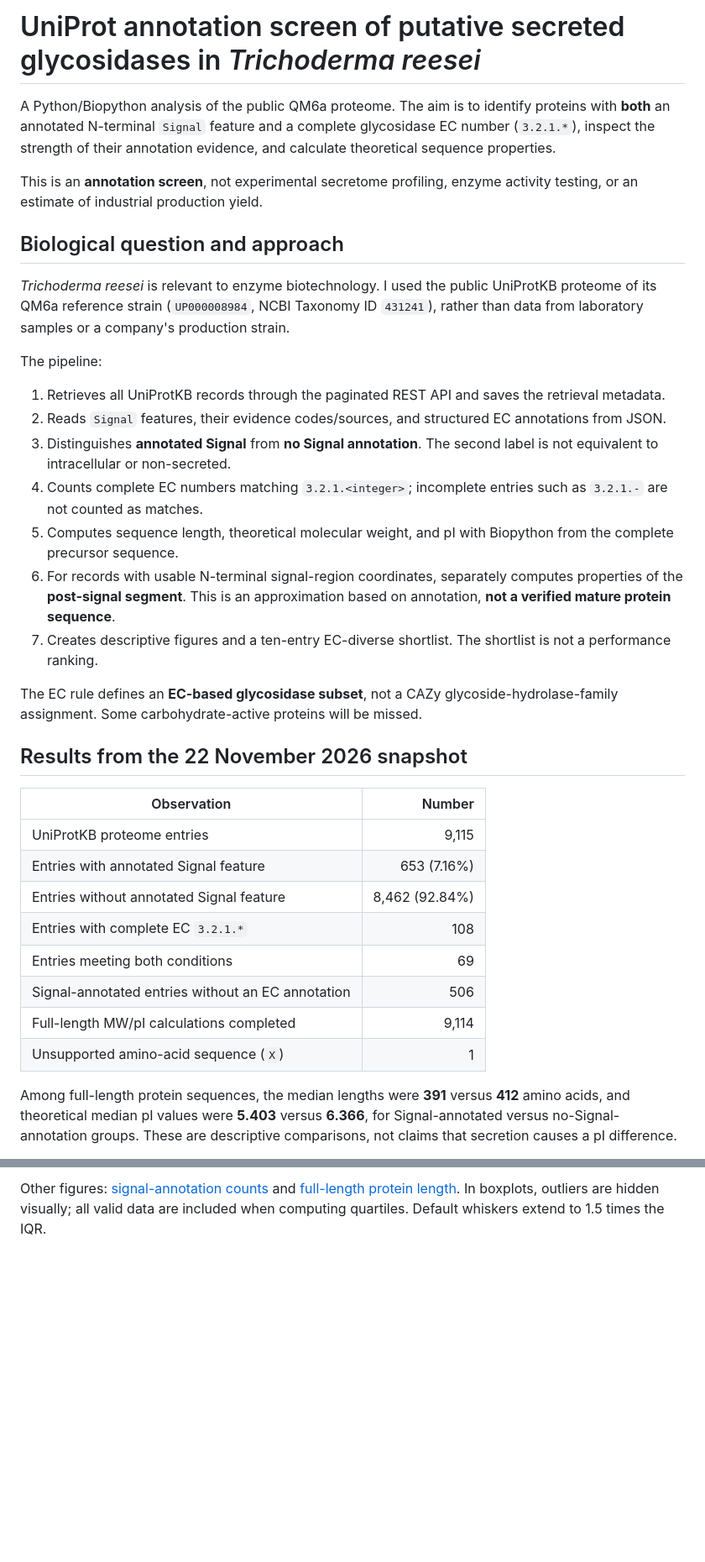
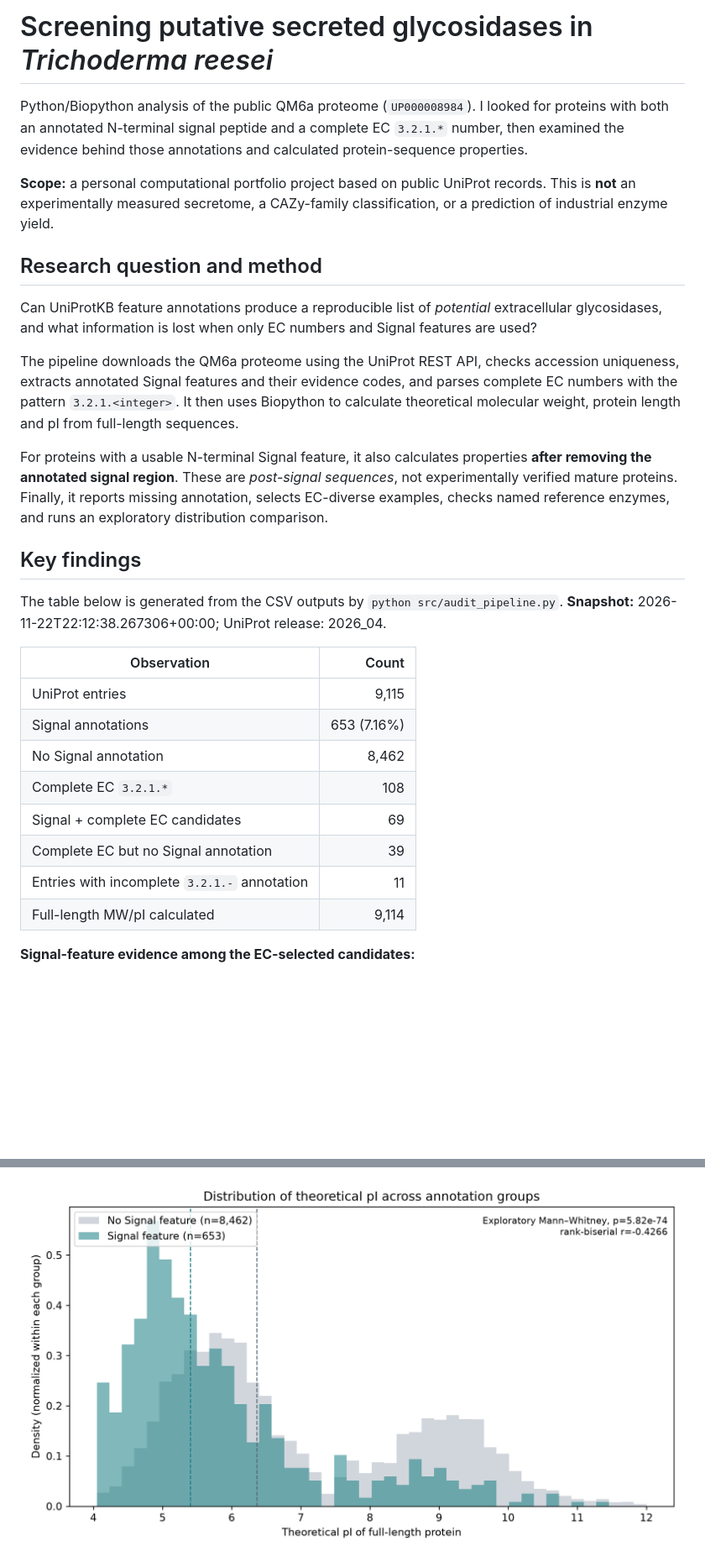
Before and after one commit to dkhosravani/trichoderma-secreted-enzyme-screen, a Markdown page: README.md, 2 parts joined by grey strips. Shown at 84% size. GitHub-like rendering; pictures changed too: figures/full_length_pi_distribution.png (added); blank space fills up the shorter version.

```diff
--- a/README.md
+++ b/README.md
@@ -1,37 +1,33 @@
-# UniProt annotation screen of putative secreted glycosidases in *Trichoderma reesei*
+# Screening putative secreted glycosidases in *Trichoderma reesei*
 
-A Python/Biopython analysis of the public QM6a proteome. The aim is to identify proteins with **both** an annotated N-terminal `Signal` feature and a complete glycosidase EC number (`3.2.1.*`), inspect the strength of their annotation evidence, and calculate theoretical sequence properties.
+Python/Biopython analysis of the public QM6a proteome (`UP000008984`). I looked for proteins with both an annotated N-terminal signal peptide and a complete EC `3.2.1.*` number, then examined the evidence behind those annotations and calculated protein-sequence properties.
 
-This is an **annotation screen**, not experimental secretome profiling, enzyme activity testing, or an estimate of industrial production yield.
+**Scope:** a personal computational portfolio project based on public UniProt records. This is **not** an experimentally measured secretome, a CAZy-family classification, or a prediction of industrial enzyme yield.
 
-## Biological question and approach
+## Research question and method
 
-*Trichoderma reesei* is relevant to enzyme biotechnology. I used the public UniProtKB proteome of its QM6a reference strain (`UP000008984`, NCBI Taxonomy ID `431241`), rather than data from laboratory samples or a company's production strain.
+Can UniProtKB feature annotations produce a reproducible list of *potential* extracellular glycosidases, and what information is lost when only EC numbers and Signal features are used?
 
-The pipeline:
+The pipeline downloads the QM6a proteome using the UniProt REST API, checks accession uniqueness, extracts annotated Signal features and their evidence codes, and parses complete EC numbers with the pattern `3.2.1.<integer>`. It then uses Biopython to calculate theoretical molecular weight, protein length and pI from full-length sequences.
 
-1. Retrieves all UniProtKB records through the paginated REST API and saves the retrieval metadata.
-2. Reads `Signal` features, their evidence codes/sources, and structured EC annotations from JSON.
-3. Distinguishes **annotated Signal** from **no Signal annotation**. The second label is not equivalent to intracellular or non-secreted.
-4. Counts complete EC numbers matching `3.2.1.<integer>`; incomplete entries such as `3.2.1.-` are not counted as matches.
-5. Computes sequence length, theoretical molecular weight, and pI with Biopython from the complete precursor sequence.
-6. For records with usable N-terminal signal-region coordinates, separately computes properties of the **post-signal segment**. This is an approximation based on annotation, **not a verified mature protein sequence**.
-7. Creates descriptive figures and a ten-entry EC-diverse shortlist. The shortlist is not a performance ranking.
+For proteins with a usable N-terminal Signal feature, it also calculates properties **after removing the annotated signal region**. These are *post-signal sequences*, not experimentally verified mature proteins. Finally, it reports missing annotation, selects EC-diverse examples, checks named reference enzymes, and runs an exploratory distribution comparison.
 
-The EC rule defines an **EC-based glycosidase subset**, not a CAZy glycoside-hydrolase-family assignment. Some carbohydrate-active proteins will be missed.
+## Key findings
 
-## Results from the 22 November 2026 snapshot
+<!-- AUTO_RESULTS_BEGIN -->
+The table below is generated from the CSV outputs by `python src/audit_pipeline.py`.
+**Snapshot:** 2026-11-22T22:12:38.267306+00:00; UniProt release: 2026_04.
 
-| Observation | Number |
+| Observation | Count |
 |---|---:|
-| UniProtKB proteome entries | 9,115 |
-| Entries with annotated Signal feature | 653 (7.16%) |
-| Entries without annotated Signal feature | 8,462 (92.84%) |
-| Entries with complete EC `3.2.1.*` | 108 |
-| Entries meeting both conditions | 69 |
-| Signal-annotated entries without an EC annotation | 506 |
-| Full-length MW/pI calculations completed | 9,114 |
-| Unsupported amino-acid sequence (`X`) | 1 |
+| UniProt entries | 9,115 |
+| Signal annotations | 653 (7.16%) |
+| No Signal annotation | 8,462 |
+| Complete EC `3.2.1.*` | 108 |
+| Signal + complete EC candidates | 69 |
+| Complete EC but no Signal annotation | 39 |
+| Entries with incomplete `3.2.1.-` annotation | 11 |
+| Full-length MW/pI calculated | 9,114 |
 
-Among full-length protein sequences, the median lengths were **391** versus **412** amino acids, and theoretical median pI values were **5.403** versus **6.366**, for Signal-annotated versus no-Signal-annotation groups. These are descriptive comparisons, not claims that secretion causes a pI difference.
+**Signal-feature evidence among the EC-selected candidates:**
 
@@ -59,3 +67,3 @@ Candidates are selected by EC-category diversity (categories ordered by frequenc
 
-Other figures: [signal-annotation counts](figures/signal_annotation_fraction.png) and [full-length protein length](figures/protein_length_comparison.png). In boxplots, outliers are hidden visually; all valid data are included when computing quartiles. Default whiskers extend to 1.5 times the IQR.
+![Theoretical pI distributions](figures/full_length_pi_distribution.png)
 
```
Also changed, not shown: other parts of README.md (+47 -30 lines), results/analysis_report.md (+68 -37 lines), figures/candidate_signal_evidence.png (deleted), figures/post_signal_pi_shift.png (deleted), figures/protein_length_comparison.png, figures/signal_annotation_fraction.png, figures/theoretical_pi_comparison.png, 8 other files.
